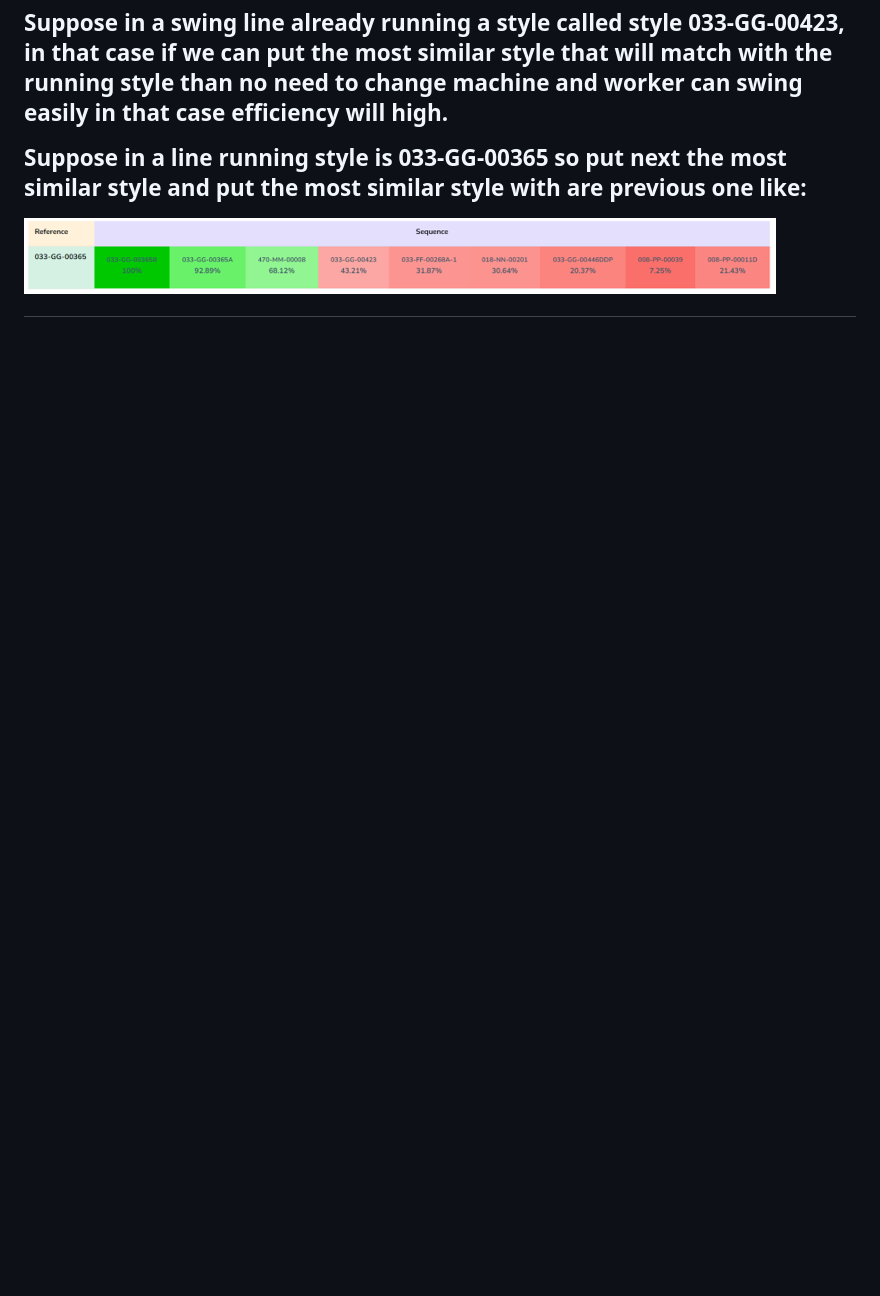
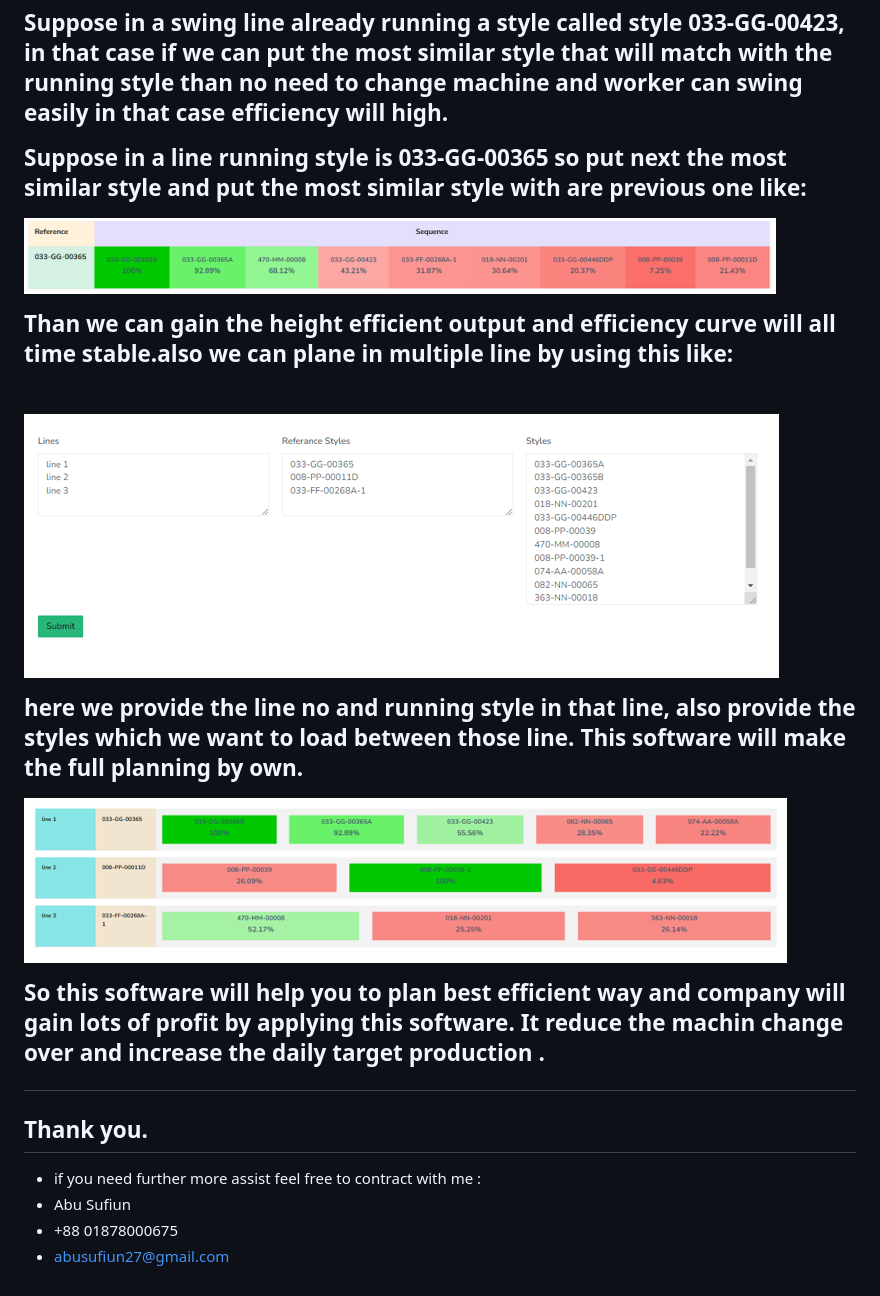
Before and after one commit to sufiun27/Style_Analysis_Efficient_Swingline_Planning, a Markdown page: README.md, the part around the change. Rendered like a GitHub page; pictures changed too: readmeimg/image8.png (added), readmeimg/image9.png (added); blank space fills up the shorter version.

```diff
--- a/README.md
+++ b/README.md
@@ -88,3 +88,23 @@ Suppose in a swing line already running a style called style 033-GG-00423, in th
 <br>
 
 ![alt text](./readmeimg/image7.png)
+
+Than we can gain the height efficient output and efficiency curve will all time stable.also we can plane in multiple line by using this like:
+
+<br>
+
+![alt text](./readmeimg/image8.png)
+
+here we provide the line no and running style in that line, also provide the styles which we want to load between those line. This software will make the full planning by own.
+<br>
+
+![alt text](./readmeimg/image9.png)
+
+
+<p>So this software will help you to plan best efficient way and company will gain lots of profit by applying this software. It reduce the machin change over and increase the daily target production .</p>
+
+## Thank you.
+- if you need further more assist feel free to contract with me :
+- Abu Sufiun
+- +88 01878000675
+- abusufiun27@gmail.com
```
